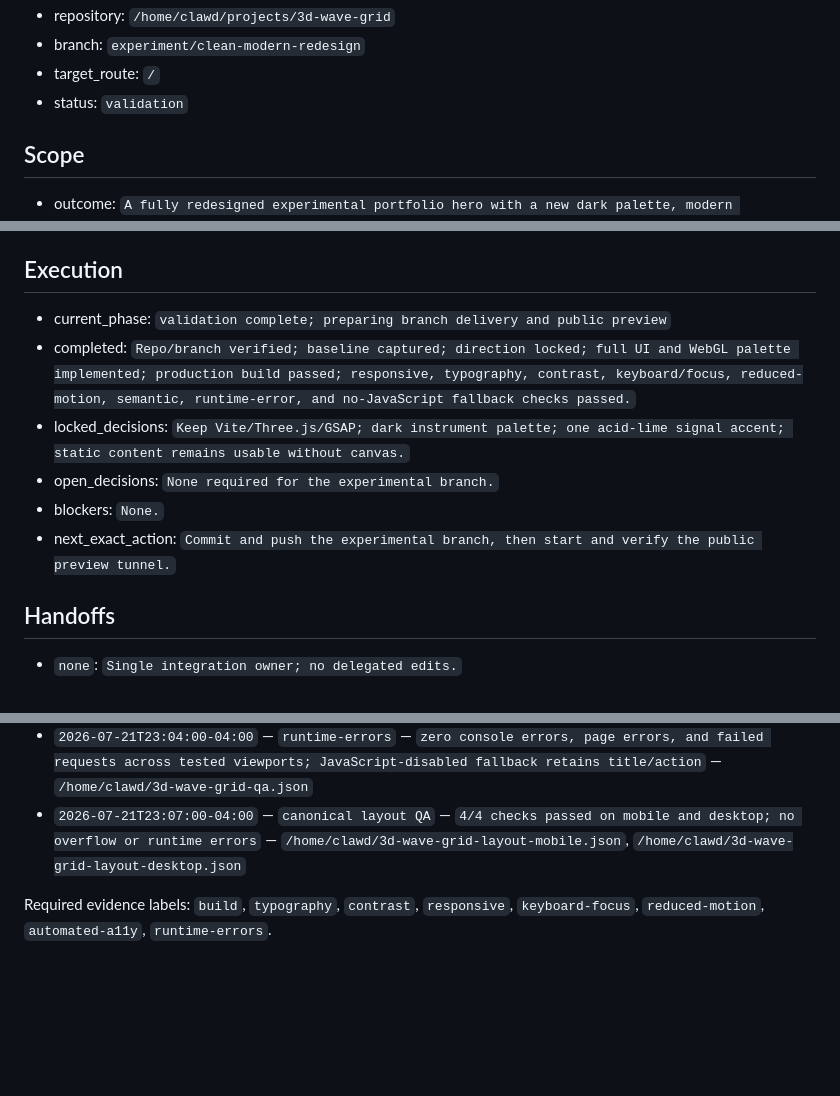
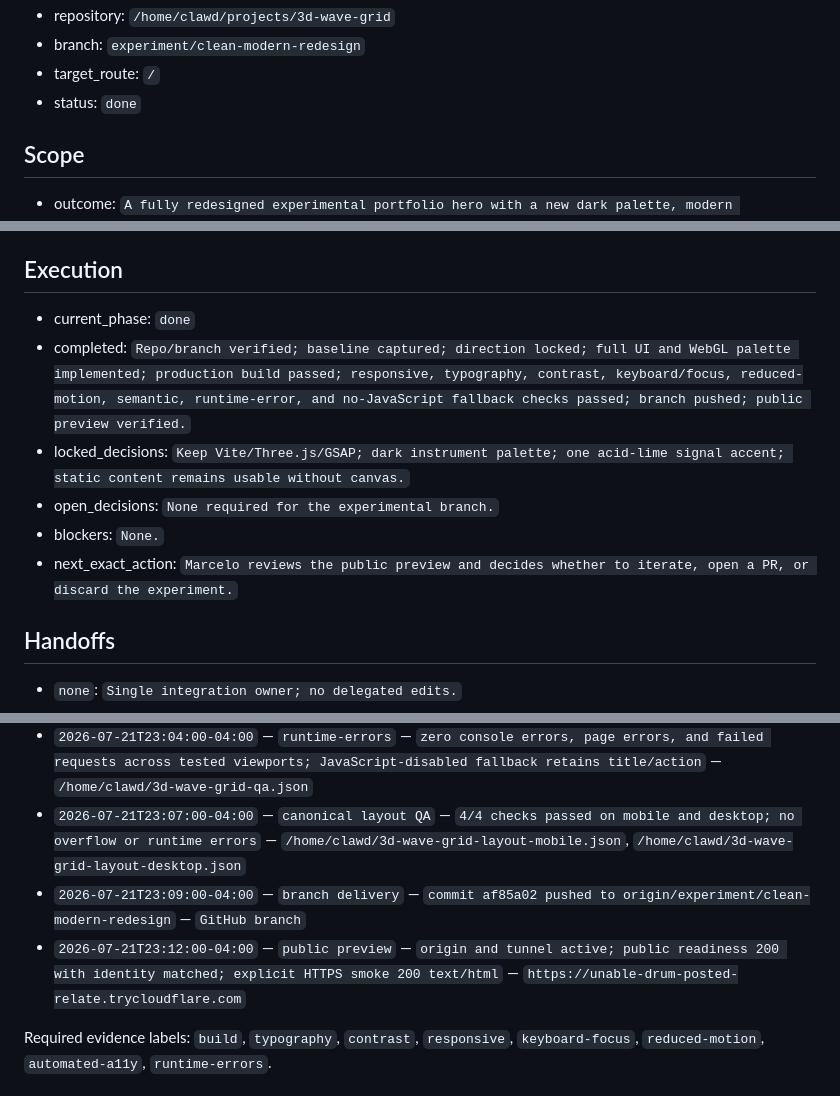
Before and after one commit to Mdx2025/3d-wave-grid, a Markdown page: WORKING_STATE.md, 3 parts joined by grey strips. Drawn GitHub-style; blank space fills up the shorter version.

Commit message:
docs: record redesign validation

```diff
--- a/WORKING_STATE.md
+++ b/WORKING_STATE.md
@@ -8,7 +8,7 @@
 - repository: `/home/clawd/projects/3d-wave-grid`
 - branch: `experiment/clean-modern-redesign`
 - target_route: `/`
-- status: `validation`
+- status: `done`
 
 ## Scope
 
@@ -52,12 +52,12 @@
 
 ## Execution
 
-- current_phase: `validation complete; preparing branch delivery and public preview`
-- completed: `Repo/branch verified; baseline captured; direction locked; full UI and WebGL palette implemented; production build passed; responsive, typography, contrast, keyboard/focus, reduced-motion, semantic, runtime-error, and no-JavaScript fallback checks passed.`
+- current_phase: `done`
+- completed: `Repo/branch verified; baseline captured; direction locked; full UI and WebGL palette implemented; production build passed; responsive, typography, contrast, keyboard/focus, reduced-motion, semantic, runtime-error, and no-JavaScript fallback checks passed; branch pushed; public preview verified.`
 - locked_decisions: `Keep Vite/Three.js/GSAP; dark instrument palette; one acid-lime signal accent; static content remains usable without canvas.`
 - open_decisions: `None required for the experimental branch.`
 - blockers: `None.`
-- next_exact_action: `Commit and push the experimental branch, then start and verify the public preview tunnel.`
+- next_exact_action: `Marcelo reviews the public preview and decides whether to iterate, open a PR, or discard the experiment.`
 
 ## Handoffs
 
@@ -85,6 +85,8 @@
 - `2026-07-21T23:04:00-04:00` — `automated-a11y` — `project Playwright semantic audit: zero violations` — `/home/clawd/3d-wave-grid-qa.json`
 - `2026-07-21T23:04:00-04:00` — `runtime-errors` — `zero console errors, page errors, and failed requests across tested viewports; JavaScript-disabled fallback retains title/action` — `/home/clawd/3d-wave-grid-qa.json`
 - `2026-07-21T23:07:00-04:00` — `canonical layout QA` — `4/4 checks passed on mobile and desktop; no overflow or runtime errors` — `/home/clawd/3d-wave-grid-layout-mobile.json`, `/home/clawd/3d-wave-grid-layout-desktop.json`
+- `2026-07-21T23:09:00-04:00` — `branch delivery` — `commit af85a02 pushed to origin/experiment/clean-modern-redesign` — `GitHub branch`
+- `2026-07-21T23:12:00-04:00` — `public preview` — `origin and tunnel active; public readiness 200 with identity matched; explicit HTTPS smoke 200 text/html` — `https://unable-drum-posted-relate.trycloudflare.com`
 
 Required evidence labels: `build`, `typography`, `contrast`, `responsive`, `keyboard-focus`, `reduced-motion`, `automated-a11y`, `runtime-errors`.
 
```
Also changed, not shown: other parts of WORKING_STATE.md (+2 -2 lines).
